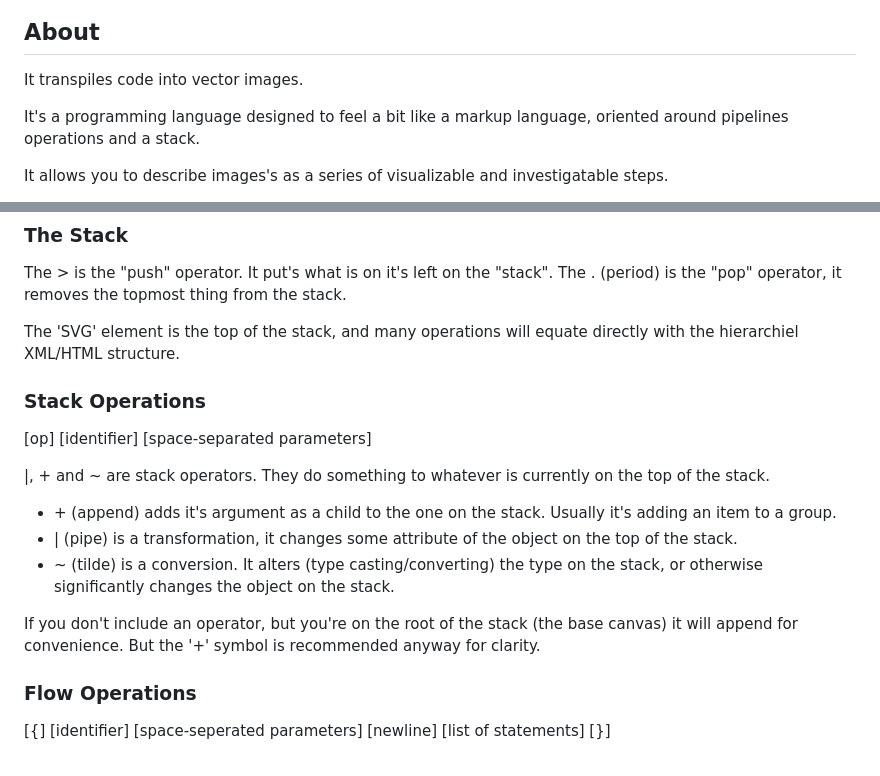
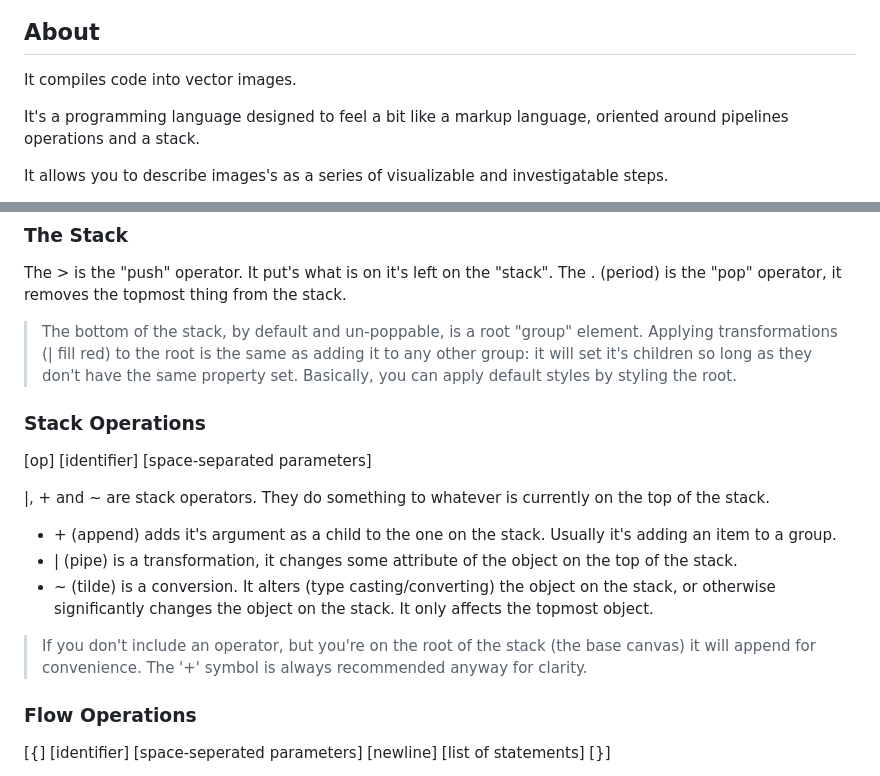
Before and after one commit to hunterdyar/Pinch, a Markdown page: README.md, 2 parts joined by grey strips. Rendered like a GitHub page.

```diff
--- a/README.md
+++ b/README.md
@@ -4,7 +4,7 @@ This is an experimental stack-based programming language for procedurally creati
  ![A sketch of a stopsign](./documentation/stopsign.png)
 
 ## About
-It transpiles code into vector images.
+It compiles code into vector images.
 
 It's a programming language designed to feel a bit like a markup language, oriented around pipelines operations and a stack.
 
@@ -65,7 +65,7 @@ I plan to add these features eventually, but in the meantime the single quote ('
 ### The Stack
 The > is the "push" operator. It put's what is on it's left on the "stack". The . (period) is the "pop" operator, it removes the topmost thing from the stack.
 
-The 'SVG' element is the top of the stack, and many operations will equate directly with the hierarchiel XML/HTML structure.
+> The bottom of the stack, by default and un-poppable, is a root "group" element. Applying transformations (| fill red) to the root is the same as adding it to any other group: it will set it's children so long as they don't have the same property set. Basically, you can apply default styles by styling the root.
 
 ### Stack Operations
 [op] [identifier] [space-separated parameters]
@@ -74,9 +74,9 @@ The 'SVG' element is the top of the stack, and many operations will equate direc
 
 - \+ (append) adds it's argument as a child to the one on the stack. Usually it's adding an item to a group.
 - | (pipe) is a transformation, it changes some attribute of the object on the top of the stack.
-- ~ (tilde) is a conversion. It alters (type casting/converting) the type on the stack, or otherwise significantly changes the object on the stack.
+- ~ (tilde) is a conversion. It alters (type casting/converting) the object on the stack, or otherwise significantly changes the object on the stack. It only affects the topmost object.
 
-If you don't include an operator, but you're on the root of the stack (the base canvas) it will append for convenience. But the '+' symbol is recommended anyway for clarity.
+> If you don't include an operator, but you're on the root of the stack (the base canvas) it will append for convenience. The '+' symbol is always recommended anyway for clarity.
 
 ### Flow Operations
 [{] [identifier] [space-seperated parameters] [newline] [list of statements] [}]
```
